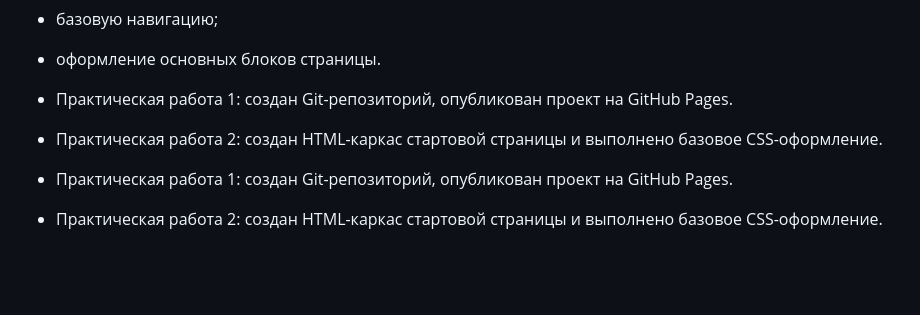
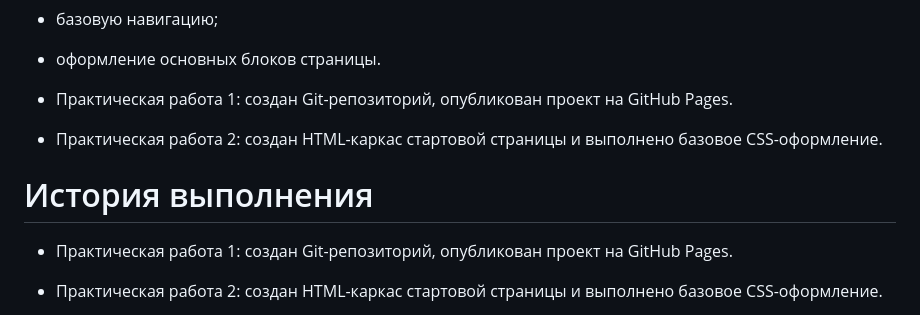
Before and after one commit to Reaperthelavayka13/kr1-Rip, a Markdown page: README.md, the part around the change. Rendered like a GitHub page; blank space fills up the shorter version.

Commit message:
HotFix: README.md fixed

```diff
--- a/README.md
+++ b/README.md
@@ -59,6 +59,7 @@ GitHub Pages: https://reaperthelavayka13.github.io/kr1-Rip/
 - Практическая работа 2: создан HTML-каркас стартовой страницы и выполнено базовое CSS-оформление.
 
 
+# История выполнения
 - Практическая работа 1: создан Git-репозиторий, опубликован проект на GitHub Pages.
 - Практическая работа 2: создан HTML-каркас стартовой страницы и выполнено базовое CSS-оформление.
 - Практическая работа 3: добавлена форма заявки, модальное окно и базовая валидация.
```
